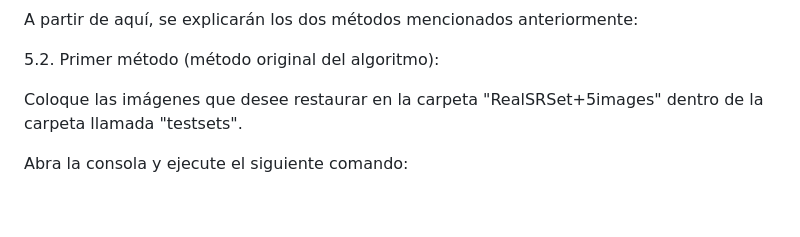
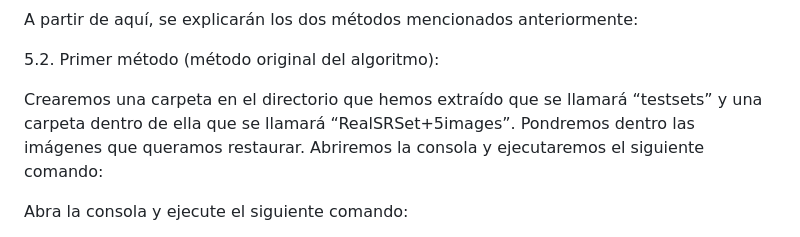
Before and after one commit to FranCamposC/SwinIR-Restore, a Markdown page: README.md, the part around the change. Rendered like a GitHub page; blank space fills up the shorter version.

Commit message:
Actualización readme 2

```diff
--- a/README.md
+++ b/README.md
@@ -25,7 +25,7 @@ A partir de aquí, se explicarán los dos métodos mencionados anteriormente:
 
 5.2. Primer método (método original del algoritmo):
 
-Coloque las imágenes que desee restaurar en la carpeta "RealSRSet+5images" dentro de la carpeta llamada "testsets".
+Crearemos una carpeta en el directorio que hemos extraído que se llamará “testsets” y una carpeta dentro de ella que se llamará “RealSRSet+5images”. Pondremos dentro las imágenes que queramos restaurar. Abriremos la consola y ejecutaremos el siguiente comando:
 
 Abra la consola y ejecute el siguiente comando:
 
```
